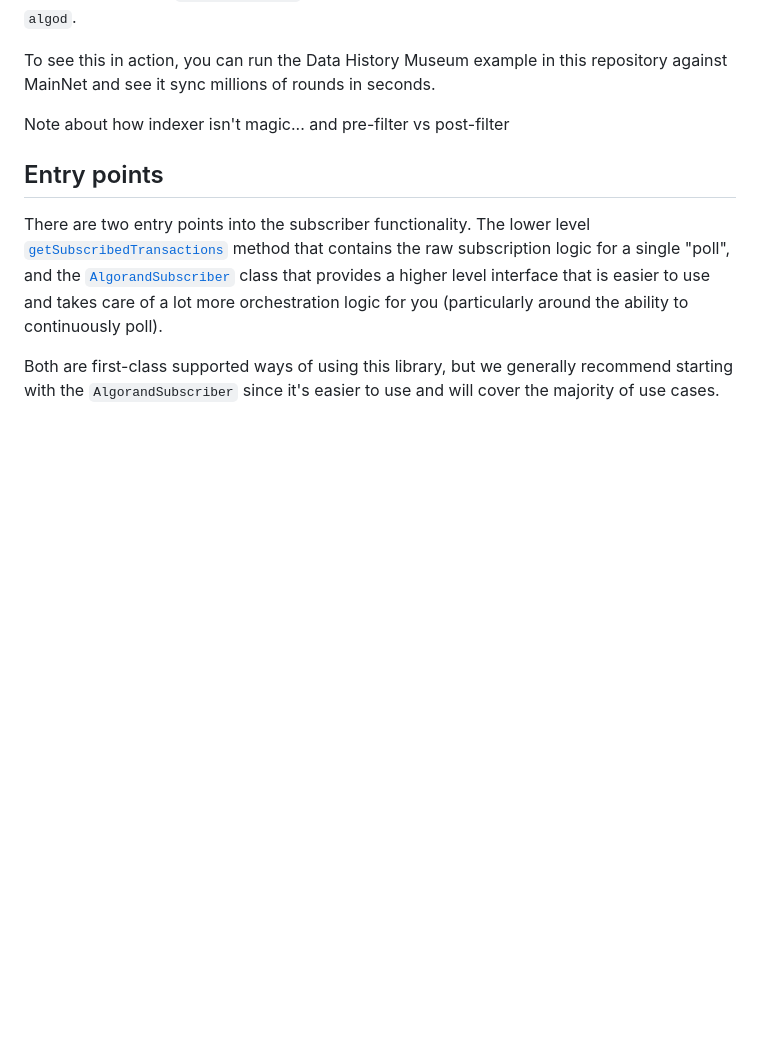
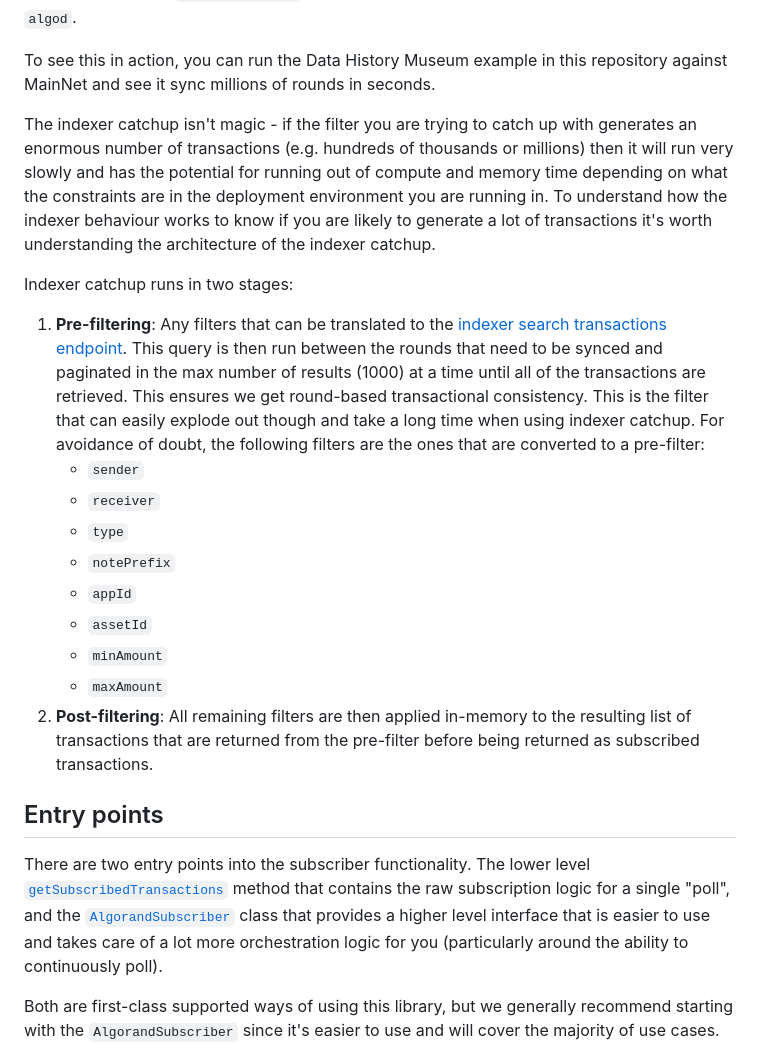
Before and after one commit to algorandfoundation/algokit-subscriber-ts, a Markdown page: docs/README.md, the part around the change. Drawn GitHub-style; blank space fills up the shorter version.

Commit message:
docs: Added content covering how indexer catchup works

```diff
--- a/docs/README.md
+++ b/docs/README.md
@@ -310,7 +310,20 @@ Any [filter](#extensive-subscription-filtering) you apply will be seamlessly tra
 
 To see this in action, you can run the Data History Museum example in this repository against MainNet and see it sync millions of rounds in seconds.
 
-Note about how indexer isn't magic... and pre-filter vs post-filter
+The indexer catchup isn't magic - if the filter you are trying to catch up with generates an enormous number of transactions (e.g. hundreds of thousands or millions) then it will run very slowly and has the potential for running out of compute and memory time depending on what the constraints are in the deployment environment you are running in. To understand how the indexer behaviour works to know if you are likely to generate a lot of transactions it's worth understanding the architecture of the indexer catchup.
+
+Indexer catchup runs in two stages:
+
+1. **Pre-filtering**: Any filters that can be translated to the [indexer search transactions endpoint](https://developer.algorand.org/docs/rest-apis/indexer/#get-v2transactions). This query is then run between the rounds that need to be synced and paginated in the max number of results (1000) at a time until all of the transactions are retrieved. This ensures we get round-based transactional consistency. This is the filter that can easily explode out though and take a long time when using indexer catchup. For avoidance of doubt, the following filters are the ones that are converted to a pre-filter:
+   - `sender`
+   - `receiver`
+   - `type`
+   - `notePrefix`
+   - `appId`
+   - `assetId`
+   - `minAmount`
+   - `maxAmount`
+2. **Post-filtering**: All remaining filters are then applied in-memory to the resulting list of transactions that are returned from the pre-filter before being returned as subscribed transactions.
 
 ## Entry points
 
```
